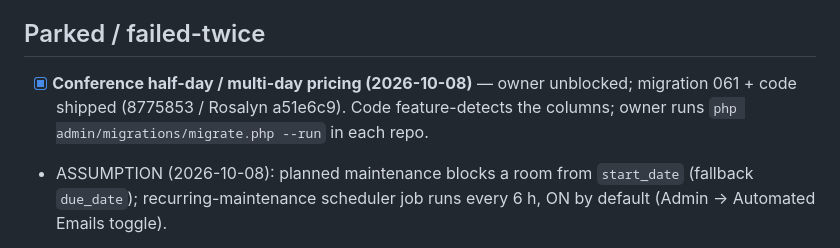
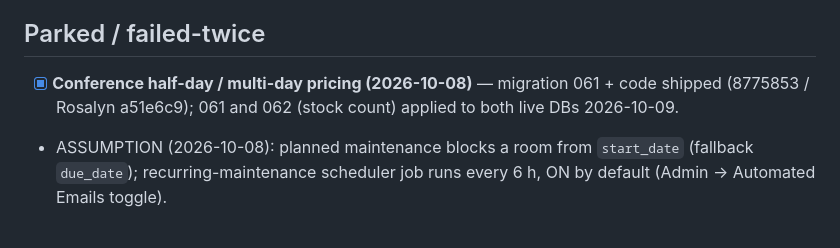
Before and after one commit to papauri/Liwonde_Sun_Hotel_2026, a Markdown page: .claude/BUILD_PLAN.md, the part around the change. Rendered like a GitHub page.

Commit message:
Build plan: migrations 061 and 062 applied to both live databases
Co-Authored-By: Claude Opus 5.5 <noreply@anthropic.com>

```diff
--- a/.claude/BUILD_PLAN.md
+++ b/.claude/BUILD_PLAN.md
@@ -983,7 +983,7 @@ Ordered by what blocks production. Owner actions are marked; everything else is
 
 ## Parked / failed-twice
 
-- [x] **Conference half-day / multi-day pricing (2026-10-08)** — owner unblocked; migration 061 + code shipped (8775853 / Rosalyn a51e6c9). Code feature-detects the columns; owner runs `php admin/migrations/migrate.php --run` in each repo.
+- [x] **Conference half-day / multi-day pricing (2026-10-08)** — migration 061 + code shipped (8775853 / Rosalyn a51e6c9); 061 and 062 (stock count) applied to both live DBs 2026-10-09.
 - ASSUMPTION (2026-10-08): planned maintenance blocks a room from `start_date` (fallback `due_date`); recurring-maintenance scheduler job runs every 6 h, ON by default (Admin → Automated Emails toggle).
 
 - **P2.4 — CI.** Scrapped by the owner 2026-09-02 after the GitHub token's `workflow` scope
```
